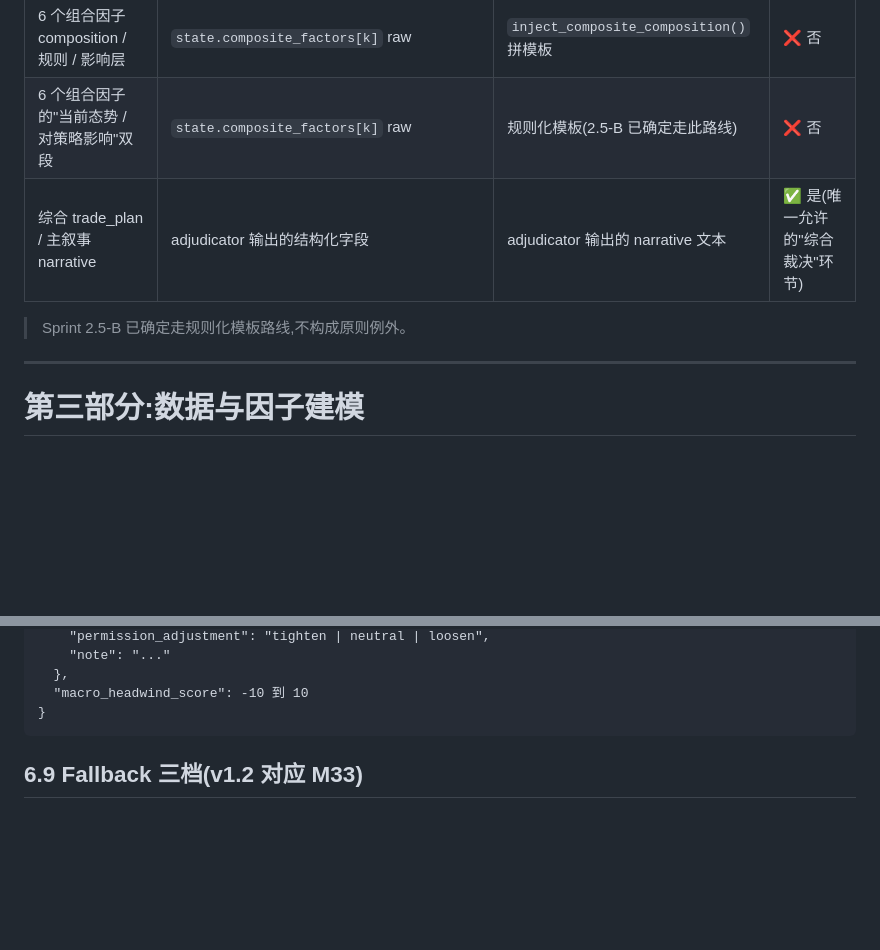
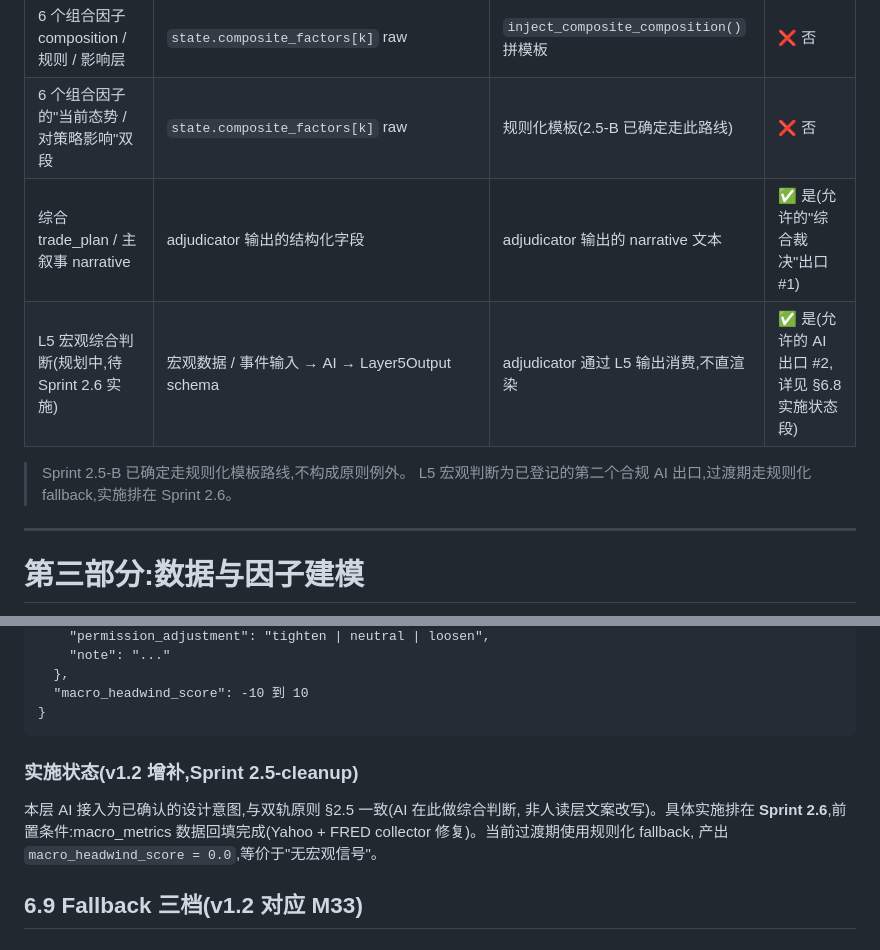
Before and after one commit to xiangjiao43/btc_swing_system, a Markdown page: docs/modeling.md, 2 parts joined by grey strips. Rendered like a GitHub page; blank space fills up the shorter version.

Commit message:
docs(modeling): formalize L5 = AI design intent + Sprint 2.6 deferral
Co-Authored-By: Claude Opus 4.7 (1M context) <noreply@anthropic.com>

````diff
--- a/docs/modeling.md
+++ b/docs/modeling.md
@@ -301,9 +301,11 @@
 | L1-L5 三支柱 / 四角度 | `state.evidence_reports.layer_*.pillars` raw | `inject_pillars()` 拼模板 | ❌ 否 |
 | 6 个组合因子 composition / 规则 / 影响层 | `state.composite_factors[k]` raw | `inject_composite_composition()` 拼模板 | ❌ 否 |
 | 6 个组合因子的"当前态势 / 对策略影响"双段 | `state.composite_factors[k]` raw | 规则化模板(2.5-B 已确定走此路线) | ❌ 否 |
-| 综合 trade_plan / 主叙事 narrative | adjudicator 输出的结构化字段 | adjudicator 输出的 narrative 文本 | ✅ 是(唯一允许的"综合裁决"环节) |
+| 综合 trade_plan / 主叙事 narrative | adjudicator 输出的结构化字段 | adjudicator 输出的 narrative 文本 | ✅ 是(允许的"综合裁决"出口 #1) |
+| L5 宏观综合判断(规划中,待 Sprint 2.6 实施) | 宏观数据 / 事件输入 → AI → Layer5Output schema | adjudicator 通过 L5 输出消费,不直渲染 | ✅ 是(允许的 AI 出口 #2,详见 §6.8 实施状态段) |
 
 > Sprint 2.5-B 已确定走规则化模板路线,不构成原则例外。
+> L5 宏观判断为已登记的第二个合规 AI 出口,过渡期走规则化 fallback,实施排在 Sprint 2.6。
 
 ---
 
@@ -1822,6 +1824,13 @@ L5 背景事件:
   "macro_headwind_score": -10 到 10
 }
 ```
+
+### 实施状态(v1.2 增补,Sprint 2.5-cleanup)
+
+本层 AI 接入为已确认的设计意图,与双轨原则 §2.5 一致(AI 在此做综合判断,
+非人读层文案改写)。具体实施排在 **Sprint 2.6**,前置条件:macro_metrics
+数据回填完成(Yahoo + FRED collector 修复)。当前过渡期使用规则化 fallback,
+产出 `macro_headwind_score = 0.0`,等价于"无宏观信号"。
 
 ## 6.9 Fallback 三档(v1.2 对应 M33)
 
````
Also changed, not shown: CLAUDE.md (+4 -0 lines).
